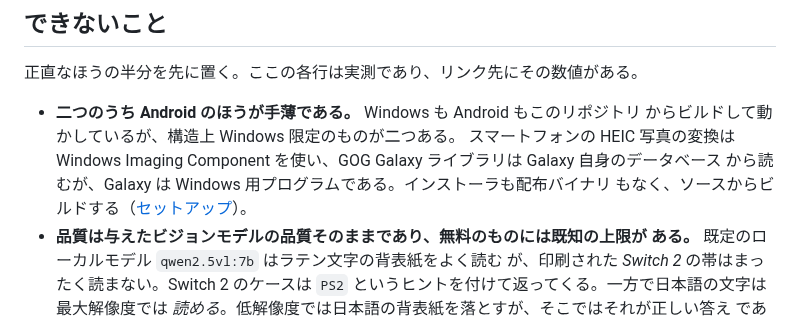
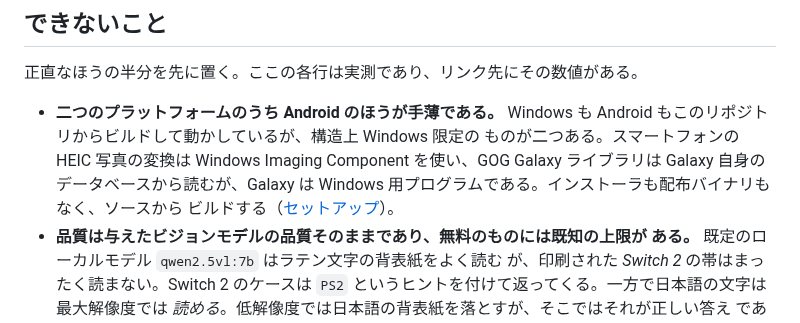
Before and after one commit to shinKatana0/shelfscan, a Markdown page: README.ja.md, the part around the change. Rendered like a GitHub page.

Commit message:
T-0296: reflow the Japanese platform bullet

```diff
--- a/README.ja.md
+++ b/README.ja.md
@@ -28,12 +28,12 @@
 
 正直なほうの半分を先に置く。ここの各行は実測であり、リンク先にその数値がある。
 
-- **二つのうち Android のほうが手薄である。** Windows も Android もこのリポジトリ
-  からビルドして動かしているが、構造上 Windows 限定のものが二つある。
-  スマートフォンの HEIC 写真の変換は Windows
-  Imaging Component を使い、GOG Galaxy ライブラリは Galaxy 自身のデータベース
-  から読むが、Galaxy は Windows 用プログラムである。インストーラも配布バイナリ
-  もなく、ソースからビルドする（[セットアップ](#setup)）。
+- **二つのプラットフォームのうち Android のほうが手薄である。** Windows も
+  Android もこのリポジトリからビルドして動かしているが、構造上 Windows 限定の
+  ものが二つある。スマートフォンの HEIC 写真の変換は Windows Imaging Component
+  を使い、GOG Galaxy ライブラリは Galaxy 自身のデータベースから読むが、Galaxy は
+  Windows 用プログラムである。インストーラも配布バイナリもなく、ソースから
+  ビルドする（[セットアップ](#setup)）。
 - **品質は与えたビジョンモデルの品質そのままであり、無料のものには既知の上限が
   ある。** 既定のローカルモデル `qwen2.5vl:7b` はラテン文字の背表紙をよく読む
   が、印刷された *Switch 2* の帯はまったく読まない。Switch 2 のケースは
```
